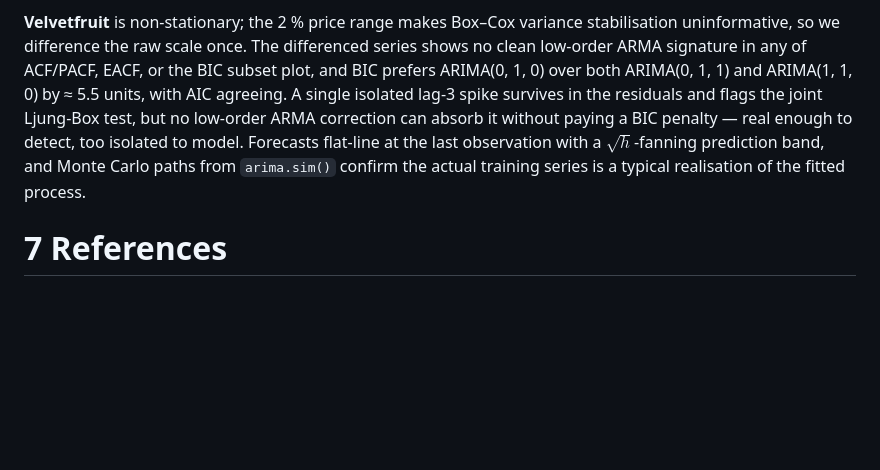
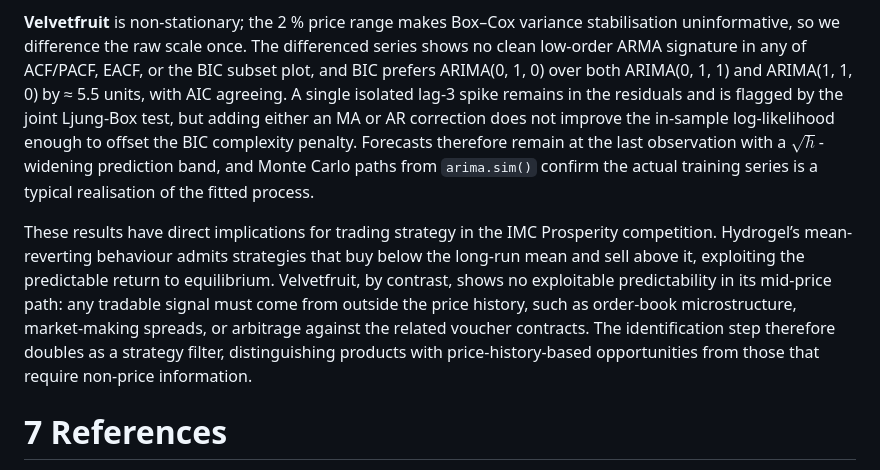
Before and after one commit to TommySailami/imc-time-series-report, a Markdown page: README.md, the part around the change. Drawn GitHub-style; blank space fills up the shorter version.

```diff
--- a/README.md
+++ b/README.md
@@ -753,13 +753,24 @@ variance stabilisation uninformative, so we difference the raw scale
 once. The differenced series shows no clean low-order ARMA signature in
 any of ACF/PACF, EACF, or the BIC subset plot, and BIC prefers ARIMA(0,
 1, 0) over both ARIMA(0, 1, 1) and ARIMA(1, 1, 0) by ≈ 5.5 units, with
-AIC agreeing. A single isolated lag-3 spike survives in the residuals
-and flags the joint Ljung-Box test, but no low-order ARMA correction can
-absorb it without paying a BIC penalty — real enough to detect, too
-isolated to model. Forecasts flat-line at the last observation with a
-$\sqrt h$-fanning prediction band, and Monte Carlo paths from
-`arima.sim()` confirm the actual training series is a typical
-realisation of the fitted process.
+AIC agreeing. A single isolated lag-3 spike remains in the residuals and
+is flagged by the joint Ljung-Box test, but adding either an MA or AR
+correction does not improve the in-sample log-likelihood enough to
+offset the BIC complexity penalty. Forecasts therefore remain at the
+last observation with a $\sqrt h$-widening prediction band, and Monte
+Carlo paths from `arima.sim()` confirm the actual training series is a
+typical realisation of the fitted process.
+
+These results have direct implications for trading strategy in the IMC
+Prosperity competition. Hydrogel’s mean-reverting behaviour admits
+strategies that buy below the long-run mean and sell above it,
+exploiting the predictable return to equilibrium. Velvetfruit, by
+contrast, shows no exploitable predictability in its mid-price path: any
+tradable signal must come from outside the price history, such as
+order-book microstructure, market-making spreads, or arbitrage against
+the related voucher contracts. The identification step therefore doubles
+as a strategy filter, distinguishing products with price-history-based
+opportunities from those that require non-price information.
 
 # 7 References
 
```
